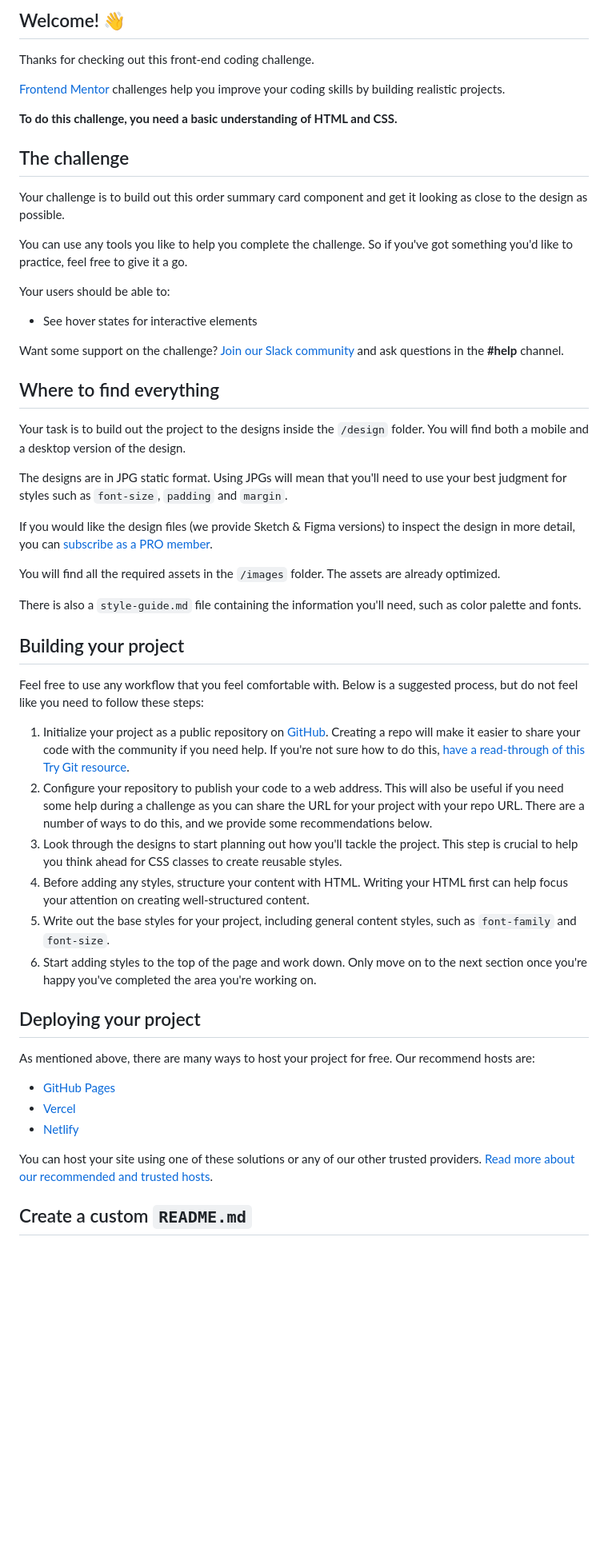
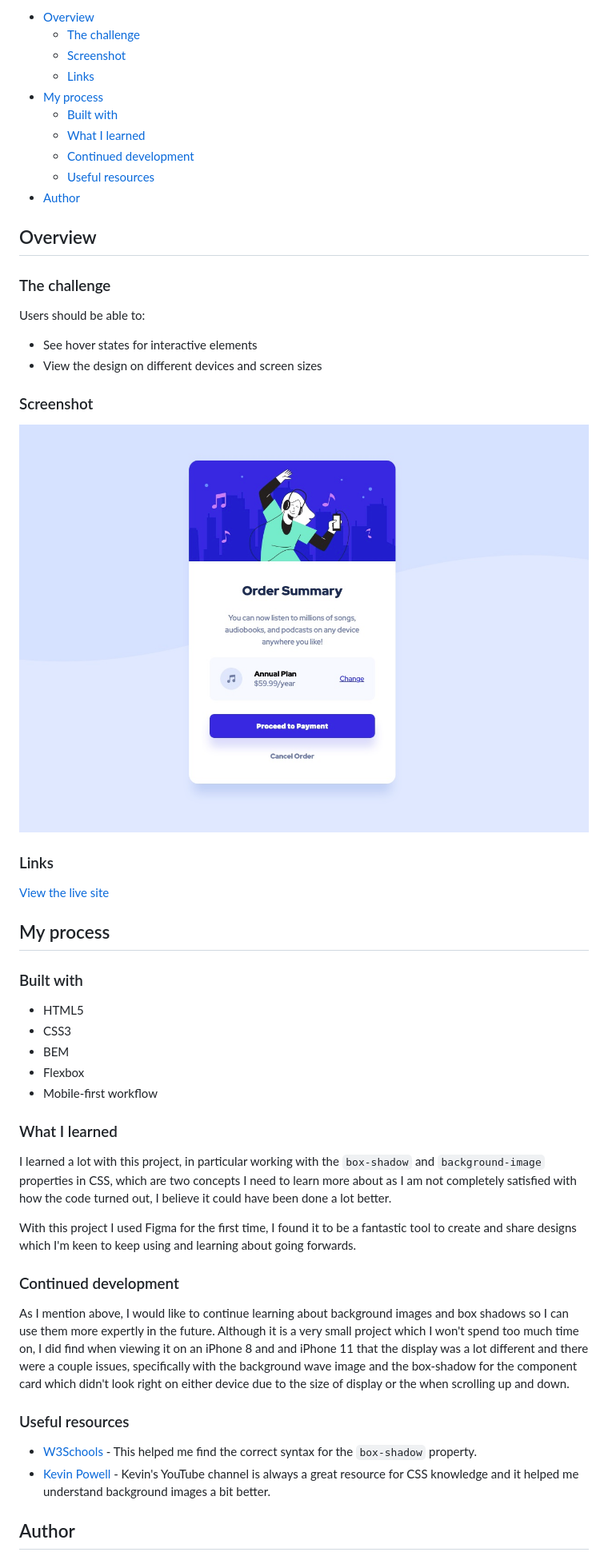
Before and after one commit to thealexgonzo/order-summary-components, a Markdown page: README.md, the part around the change printed below. Shown: that part at 80% size. Drawn GitHub-style; pictures changed too: images/order-summary-component-screenshot.jpg (added); blank space fills up the shorter version.

Commit message:
add project screenshot and edit readme.md files

```diff
--- a/README.md
+++ b/README.md
@@ -4,56 +4,56 @@
 
-## Welcome! 👋
+- [Overview](#overview)
+  - [The challenge](#the-challenge)
+  - [Screenshot](#screenshot)
+  - [Links](#links)
+- [My process](#my-process)
+  - [Built with](#built-with)
+  - [What I learned](#what-i-learned)
+  - [Continued development](#continued-development)
+  - [Useful resources](#useful-resources)
+- [Author](#author)
 
-Thanks for checking out this front-end coding challenge.
+## Overview
 
-[Frontend Mentor](https://www.frontendmentor.io) challenges help you improve your coding skills by building realistic projects.
+### The challenge
 
-**To do this challenge, you need a basic understanding of HTML and CSS.**
-
-## The challenge
-
-Your challenge is to build out this order summary card component and get it looking as close to the design as possible.
-
-You can use any tools you like to help you complete the challenge. So if you've got something you'd like to practice, feel free to give it a go.
-
-Your users should be able to:
+Users should be able to:
 
 - See hover states for interactive elements
+- View the design on different devices and screen sizes
 
-Want some support on the challenge? [Join our Slack community](https://www.frontendmentor.io/slack) and ask questions in the **#help** channel.
+### Screenshot
 
-## Where to find everything
+![Order summary card](./images/order-summary-component-screenshot.jpg)
 
-Your task is to build out the project to the designs inside the `/design` folder. You will find both a mobile and a desktop version of the design.
+### Links
 
-The designs are in JPG static format. Using JPGs will mean that you'll need to use your best judgment for styles such as `font-size`, `padding` and `margin`.
+[View the live site](https://thealexgonzo.github.io/order-summary-components/)
 
-If you would like the design files (we provide Sketch & Figma versions) to inspect the design in more detail, you can [subscribe as a PRO member](https://www.frontendmentor.io/pro).
+## My process
 
-You will find all the required assets in the `/images` folder. The assets are already optimized.
+### Built with
 
-There is also a `style-guide.md` file containing the information you'll need, such as color palette and fonts.
+- HTML5
+- CSS3
+- BEM
+- Flexbox
+- Mobile-first workflow
 
-## Building your project
+### What I learned
 
-Feel free to use any workflow that you feel comfortable with. Below is a suggested process, but do not feel like you need to follow these steps:
+I learned a lot with this project, in particular working with the `box-shadow` and `background-image` properties in CSS, which are two concepts I need to learn more about as I am not completely satisfied with how the code turned out, I believe it could have been done a lot better.
 
-1. Initialize your project as a public repository on [GitHub](https://github.com/). Creating a repo will make it easier to share your code with the community if you need help. If you're not sure how to do this, [have a read-through of this Try Git resource](https://try.github.io/).
-2. Configure your repository to publish your code to a web address. This will also be useful if you need some help during a challenge as you can share the URL for your project with your repo URL. There are a number of ways to do this, and we provide some recommendations below.
-3. Look through the designs to start planning out how you'll tackle the project. This step is crucial to help you think ahead for CSS classes to create reusable styles.
-4. Before adding any styles, structure your content with HTML. Writing your HTML first can help focus your attention on creating well-structured content.
-5. Write out the base styles for your project, including general content styles, such as `font-family` and `font-size`.
-6. Start adding styles to the top of the page and work down. Only move on to the next section once you're happy you've completed the area you're working on.
+With this project I used Figma for the first time, I found it to be a fantastic tool to create and share designs which I'm keen to keep using and learning about going forwards.
 
-## Deploying your project
+### Continued development
 
-As mentioned above, there are many ways to host your project for free. Our recommend hosts are:
+As I mention above, I would like to continue learning about background images and box shadows so I can use them more expertly in the future. Although it is a very small project which I won't spend too much time on, I did find when viewing it on an iPhone 8 and and iPhone 11 that the display was a lot different and there were a couple issues, specifically with the background wave image and the box-shadow for the component card which didn't look right on either device due to the size of display or the when scrolling up and down.
 
-- [GitHub Pages](https://pages.github.com/)
-- [Vercel](https://vercel.com/)
-- [Netlify](https://www.netlify.com/)
+### Useful resources
 
-You can host your site using one of these solutions or any of our other trusted providers. [Read more about our recommended and trusted hosts](https://medium.com/frontend-mentor/frontend-mentor-trusted-hosting-providers-bf000dfebe).
+- [W3Schools](https://www.w3schools.com) - This helped me find the correct syntax for the `box-shadow` property.
+- [Kevin Powell](https://www.youtube.com/kepowob) - Kevin's YouTube channel is always a great resource for CSS knowledge and it helped me understand background images a bit better.
 
-## Create a custom `README.md`
+## Author
 
```
Also changed, not shown: other parts of README.md (+3 -34 lines), README-template.md (deleted, +0 -110 lines), style-guide.md (deleted, +0 -32 lines).
